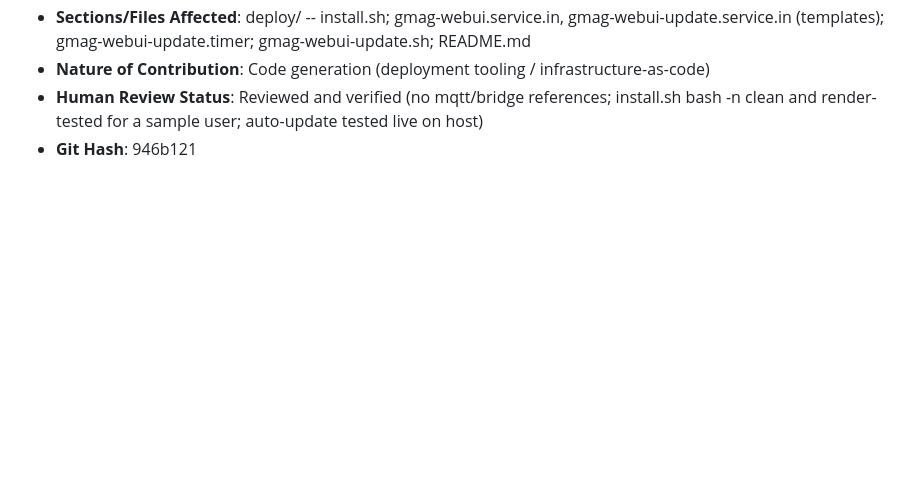
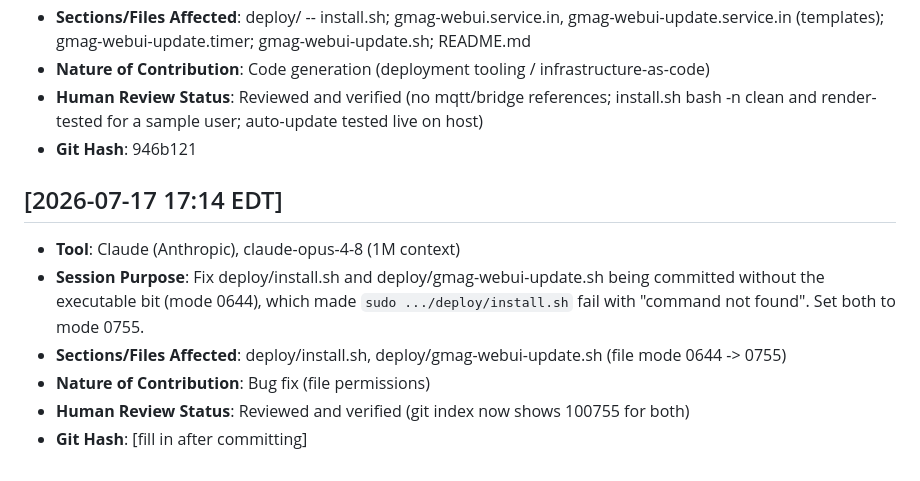
Before and after one commit to HamSCI/gmag_webui, a Markdown page: ai/ai_usage_log.md, the part around the change. Drawn GitHub-style; blank space fills up the shorter version.

Commit message:
[AI-assisted] Make deploy/*.sh executable (0644 -> 0755)
install.sh and gmag-webui-update.sh were committed non-executable, so
`sudo deploy/install.sh` failed with "command not found".

Co-Authored-By: Claude Opus 4.8 (1M context) <noreply@anthropic.com>

```diff
--- a/ai/ai_usage_log.md
+++ b/ai/ai_usage_log.md
@@ -168,3 +168,11 @@ Required per University of Scranton AI Policy, HamSCI Generative AI Use Agreemen
 - **Nature of Contribution**: Code generation (deployment tooling / infrastructure-as-code)
 - **Human Review Status**: Reviewed and verified (no mqtt/bridge references; install.sh bash -n clean and render-tested for a sample user; auto-update tested live on host)
 - **Git Hash**: 946b121
+
+## [2026-07-17 17:14 EDT]
+- **Tool**: Claude (Anthropic), claude-opus-4-8 (1M context)
+- **Session Purpose**: Fix deploy/install.sh and deploy/gmag-webui-update.sh being committed without the executable bit (mode 0644), which made `sudo .../deploy/install.sh` fail with "command not found". Set both to mode 0755.
+- **Sections/Files Affected**: deploy/install.sh, deploy/gmag-webui-update.sh (file mode 0644 -> 0755)
+- **Nature of Contribution**: Bug fix (file permissions)
+- **Human Review Status**: Reviewed and verified (git index now shows 100755 for both)
+- **Git Hash**: [fill in after committing]
```
